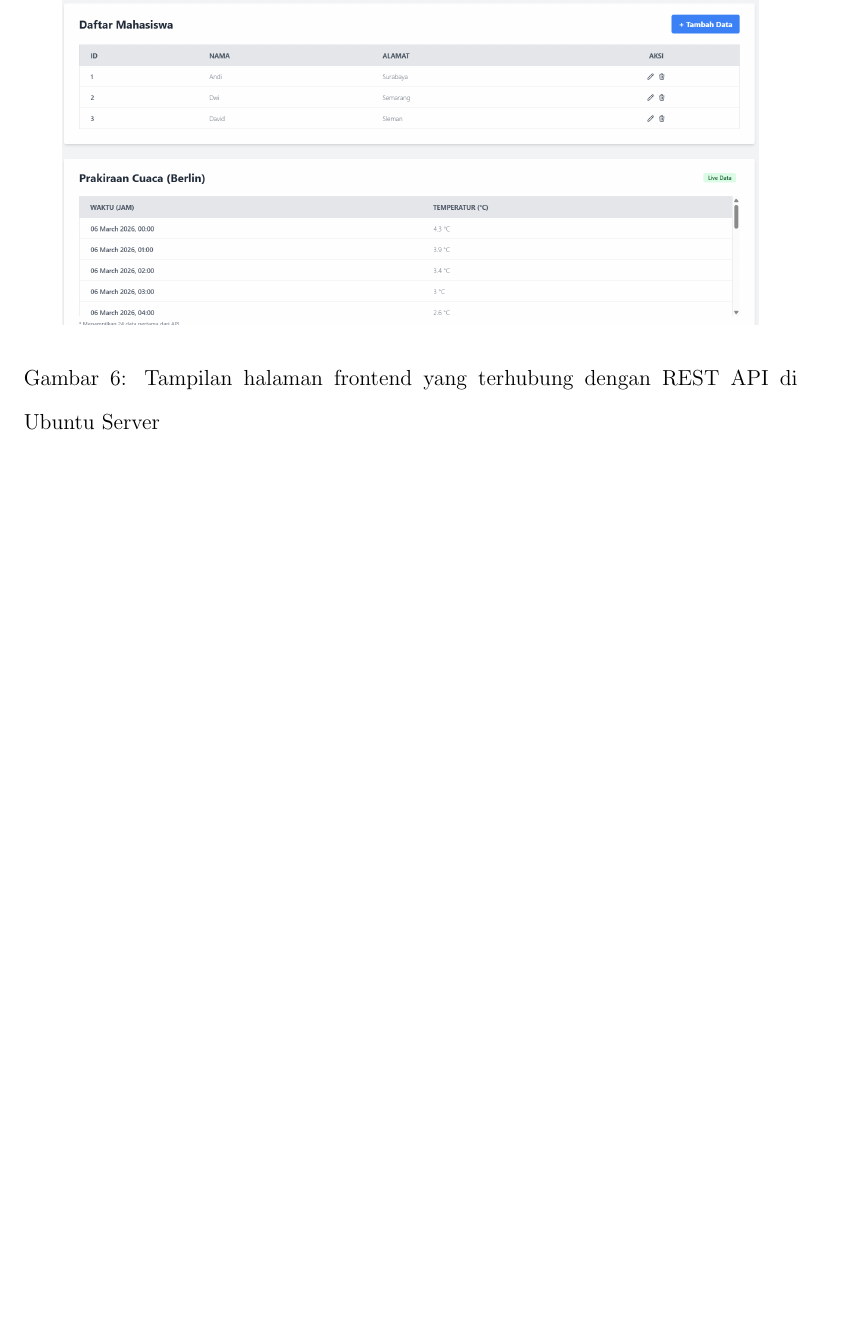
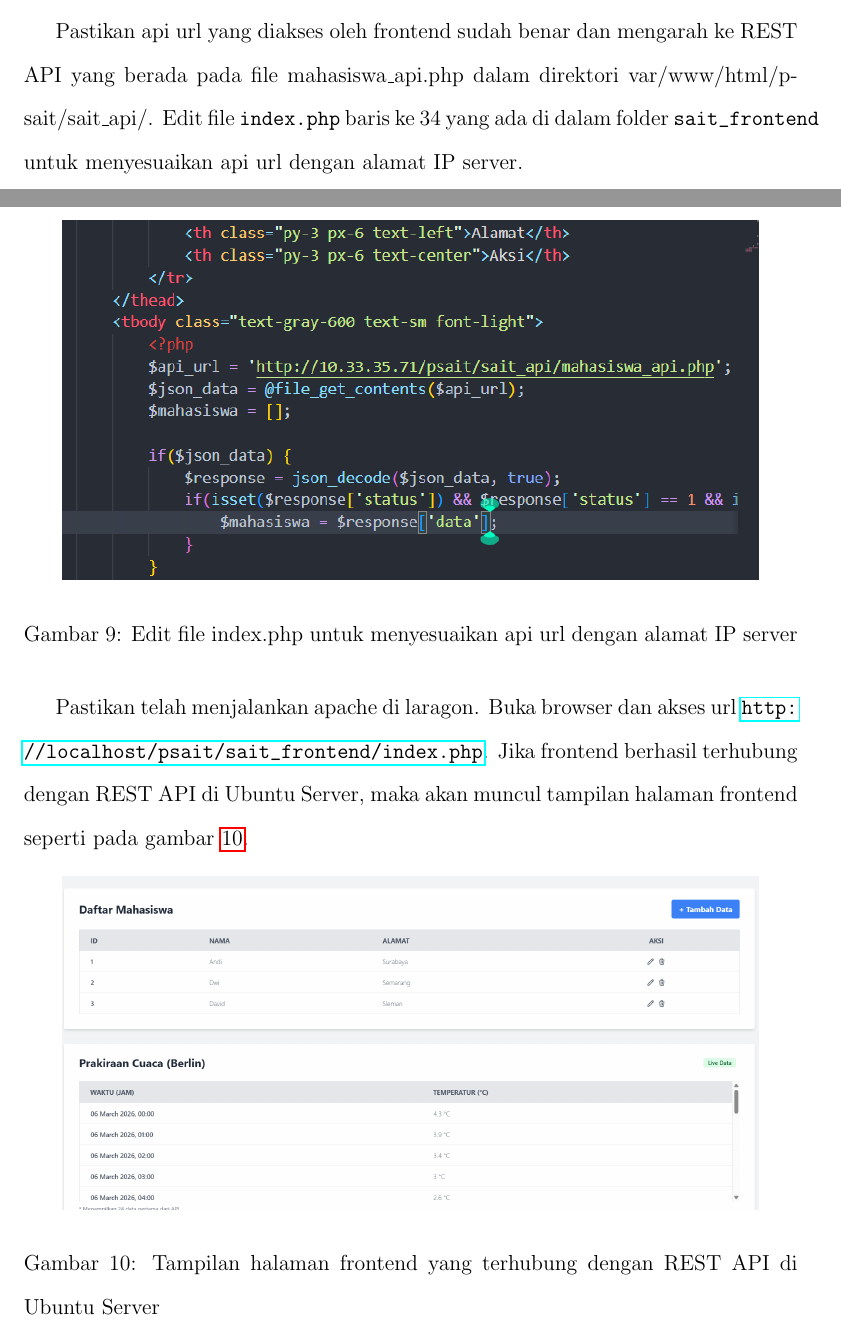
Before and after one commit to Yoloez/LAPRAK_PSAIT, a LaTeX document (Template/template.tex): part of page 9 of 11 before the commit and two parts of pages 11 and 12 of 14 after it, the two joined at a grey line, cut at the place of the change, the shorter picture padded with empty space. The pictures show the PDF file Template/template.pdf that the author committed with the source.

Commit message:
fix: Pertemuan 4 done

```diff
--- a/Template/template.tex
+++ b/Template/template.tex
@@ -99,5 +142,3 @@ Pada praktikum ini, praktikan akan menerapkan arsitektur Client-Server dengan me
 
     \item Pada praktikum sebelumnya, praktikan telah membuat database dengan nama sait\_db dan tabel mahasiswa. Pastikan database dan tabel tersebut sudah dibuat sebelum menjalankan REST API di Ubuntu Server.
     \item Jalankan perintah berikut untuk mengimport value dari file mahasiswa.sql yang berada di dalam folder sait\_api ke dalam database sait\_db.
-    \begin{lstlisting}[]
-mysql -u root -p sait_db < /var/www/html/psait/sait_api/mahasiswa.sql
@@ -105,7 +149,31 @@ mysql -u root -p sait_db < /var/www/html/psait/sait_api/mahasiswa.sql
+    \begin{figure}[H]
+    \centering
+    \includegraphics[width=0.9\textwidth]{../images/sudo-mysql.png}
+    \caption{Verifikasi hasil import dengan melihat isi tabel mahasiswa}
+    \label{verify-import}
+    \end{figure}
+    Dapat dilihat pada gambar \ref{verify-import}, terdapat 4 data mahasiswa yang berhasil diimport ke dalam tabel mahasiswa di database sait\_db.
+    \item Edit file config.php yang ada di dalam folder sait\_api untuk menyesuaikan dengan konfigurasi database yang telah dibuat. Pastikan nama database, username, dan password sudah benar agar REST API dapat terhubung dengan database.
+     \begin{figure}[H]
+    \centering
+    \includegraphics[width=0.9\textwidth]{../images/config.png}
+    \caption{Edit file config.php untuk menyesuaikan konfigurasi database}
+    \label{config-php}
+    \end{figure}
 \end{enumerate}
+
 
 \subsection{Test REST API di Postman}
 Setelah REST API berhasil dideploy di Ubuntu Server, langkah selanjutnya adalah melakukan pengujian fungsionalitas REST API (GET, POST, DELETE) menggunakan aplikasi Postman.
+
+Akan tetapi, sebelum melakukan pengujian, pastikan REST API sudah berjalan di Ubuntu Server dan dapat diakses melalui alamat IP server. \url{http://10.33.35.71/psait/sait_api/mahasiswa\_api.php} Jika REST API sudah berjalan dengan baik, maka akan muncul data mahasiswa dalam format JSON seperti pada gambar \ref{api-running}.
+\begin{figure}[H]
+    \centering
+    \includegraphics[width=0.9\textwidth]{../images/json-format.png}
+    \caption{REST API sudah berjalan dengan baik dan dapat diakses melalui alamat IP server}
+    \label{api-running}
+\end{figure}
+
 \subsubsection{Http Method GET}
 \begin{figure}[H]
     \centering
@@ -147,6 +216,17 @@ Berdasarkan gambar \ref{delete}, Method DELETE berhasil dijalankan dengan status
 Siapkan folder \verb|sait_frontend| yang telah diunduh dari source code yang telah disediakan.
 Buka folder \verb|\laragon\www\psait| yang telah dibuat pada praktikum sebelumnya.
 Copy folder \verb|sait_frontend| ke dalam folder \verb|\laragon\www\psait|.
+
+Pastikan api url yang diakses oleh frontend sudah benar dan mengarah ke REST API yang berada pada file mahasiswa\_api.php dalam direktori var/www/html/psait/sait\_api/. Edit file \verb|index.php| baris ke 34 yang ada di dalam folder \verb|sait_frontend| untuk menyesuaikan api url dengan alamat IP server.
+\begin{figure}[H]
+    \centering
+    \includegraphics[width=0.9\textwidth]{../images/frontend-connect.png}
+    \caption{Edit file index.php untuk menyesuaikan api url dengan alamat IP server}
+    \label{api-url}
+\end{figure}
+
+
+Pastikan telah menjalankan apache di laragon. Buka browser dan akses url \url{http://localhost/psait/sait_frontend/index.php}. Jika frontend berhasil terhubung dengan REST API di Ubuntu Server, maka akan muncul tampilan halaman frontend seperti pada gambar \ref{frontend}.
 
 \begin{figure}[H]
     \centering
```
Also changed, not shown: Template/template.pdf, images/config.png (added), images/frontend-connect.png (added), images/json-format.png (added), images/sudo-mysql.png (added), Template/template.tex (47 more changed lines), 6 other files.
